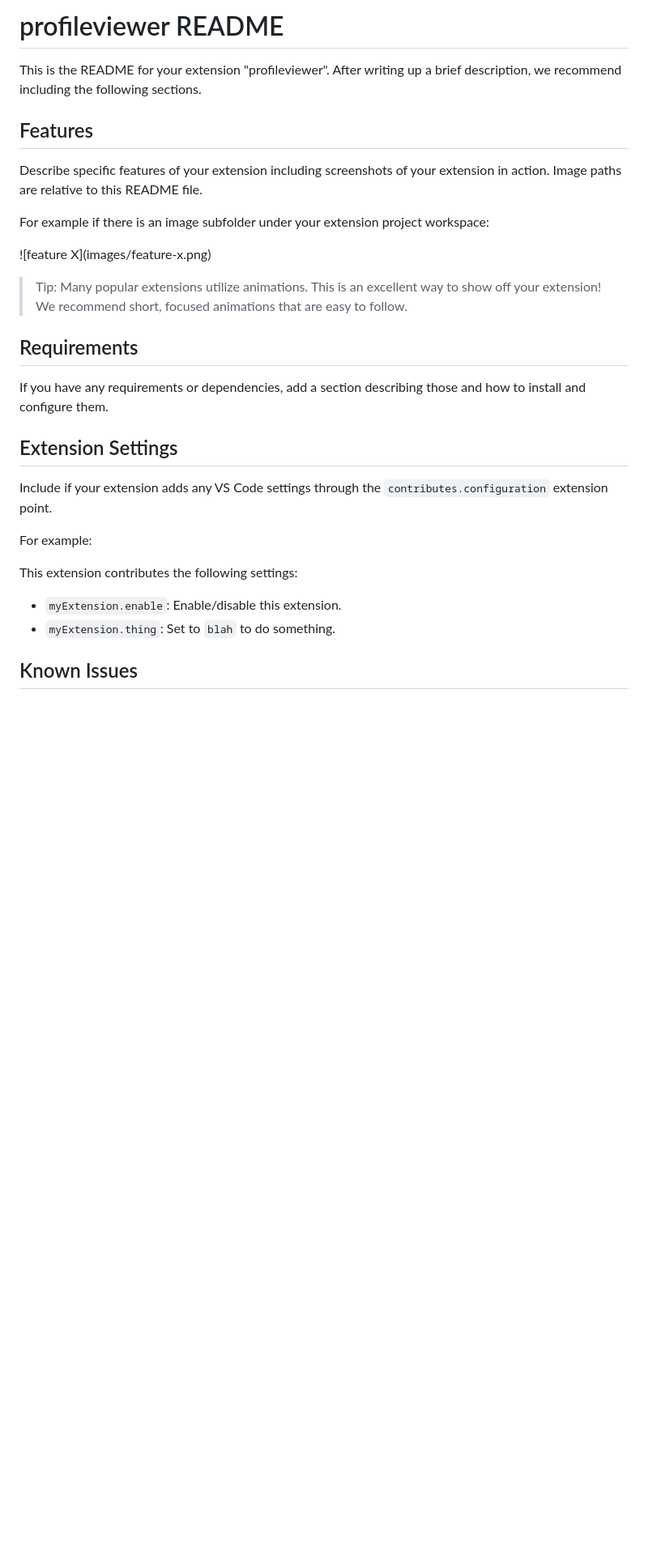
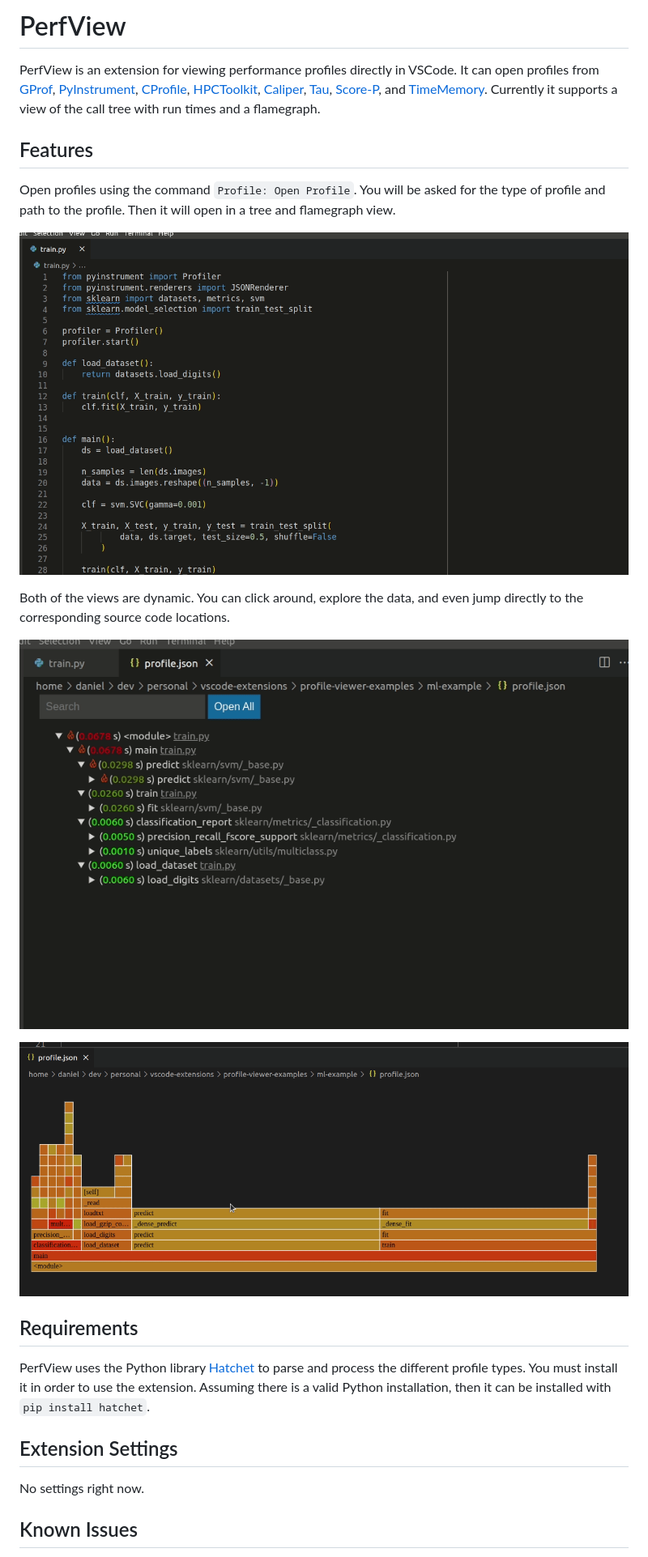
Before and after one commit to Dando18/performance-profile-viewer-vscode, a Markdown page: README.md, the part around the change printed below. Shown: that part at 81% size. GitHub-like rendering; pictures changed too: images/exploring-flamegraph.gif (added), images/exploring-tree.gif (added), images/opening-profile.gif (added); blank space fills up the shorter version.

```diff
--- a/README.md
+++ b/README.md
@@ -1,31 +1,37 @@
-# profileviewer README
+# PerfView
 
-This is the README for your extension "profileviewer". After writing up a brief description, we recommend including the following sections.
+PerfView is an extension for viewing performance profiles directly in VSCode.
+It can open profiles from [GProf](), [PyInstrument](), [CProfile](),
+[HPCToolkit](), [Caliper](), [Tau](), [Score-P](), and [TimeMemory]().
+Currently it supports a view of the call tree with run times and a flamegraph.
 
 ## Features
 
-Describe specific features of your extension including screenshots of your extension in action. Image paths are relative to this README file.
+Open profiles using the command `Profile: Open Profile`.
+You will be asked for the type of profile and path to the profile.
+Then it will open in a tree and flamegraph view.
 
-For example if there is an image subfolder under your extension project workspace:
+![Opening Profile](images/opening-profile.gif)
 
-\!\[feature X\]\(images/feature-x.png\)
+Both of the views are dynamic.
+You can click around, explore the data, and even jump directly
+to the corresponding source code locations.
 
-> Tip: Many popular extensions utilize animations. This is an excellent way to show off your extension! We recommend short, focused animations that are easy to follow.
+![Exploring Tree View](images/exploring-tree.gif)
+
+![Exploring FlameGraph View](images/exploring-flamegraph.gif)
 
 ## Requirements
 
-If you have any requirements or dependencies, add a section describing those and how to install and configure them.
+PerfView uses the Python library [Hatchet]() to parse and process the different
+profile types.
+You must install it in order to use the extension.
+Assuming there is a valid Python installation, then it can be installed with
+`pip install hatchet`.
 
 ## Extension Settings
 
-Include if your extension adds any VS Code settings through the `contributes.configuration` extension point.
-
-For example:
-
-This extension contributes the following settings:
-
-* `myExtension.enable`: Enable/disable this extension.
-* `myExtension.thing`: Set to `blah` to do something.
+No settings right now.
 
 ## Known Issues
 
```
Also changed, not shown: other parts of README.md (+4 -36 lines).
